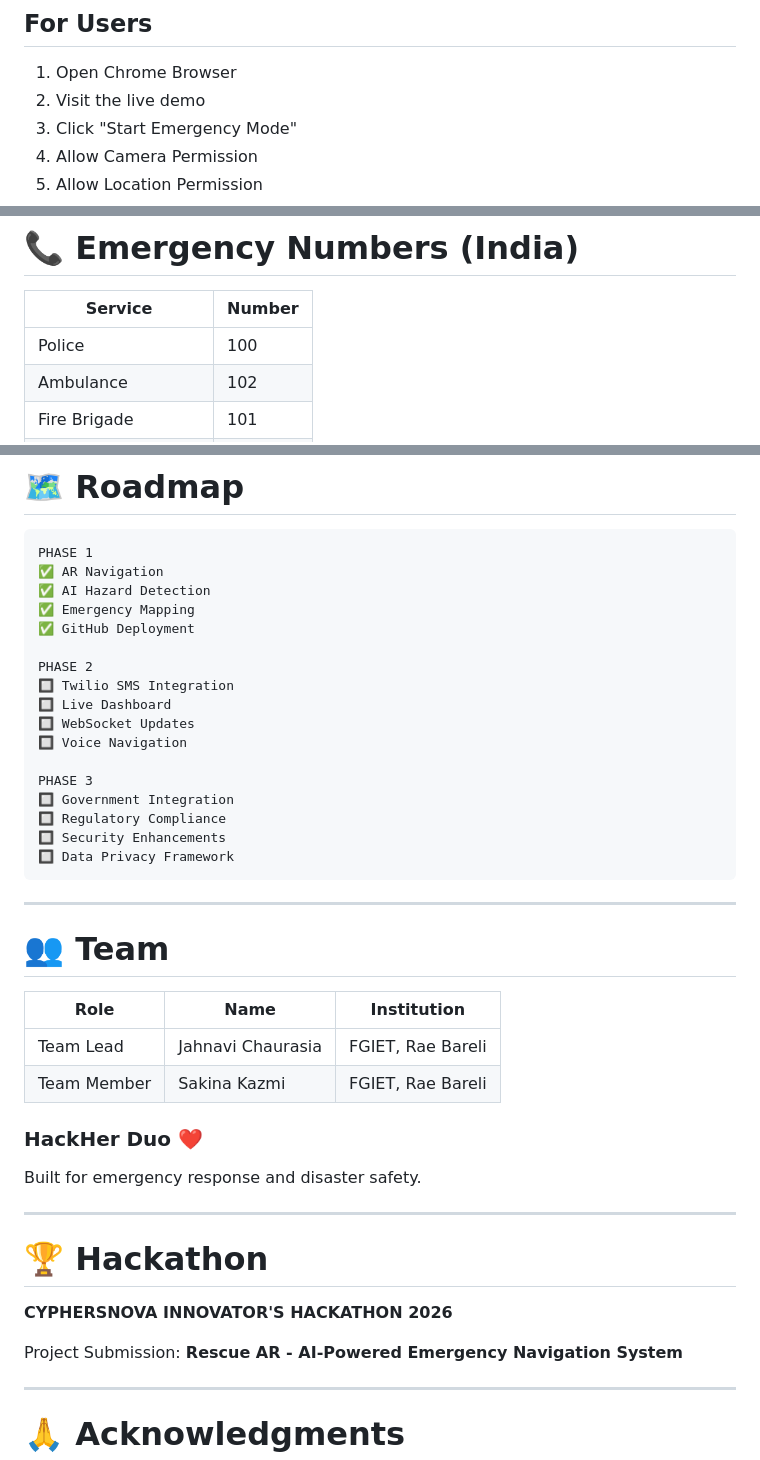
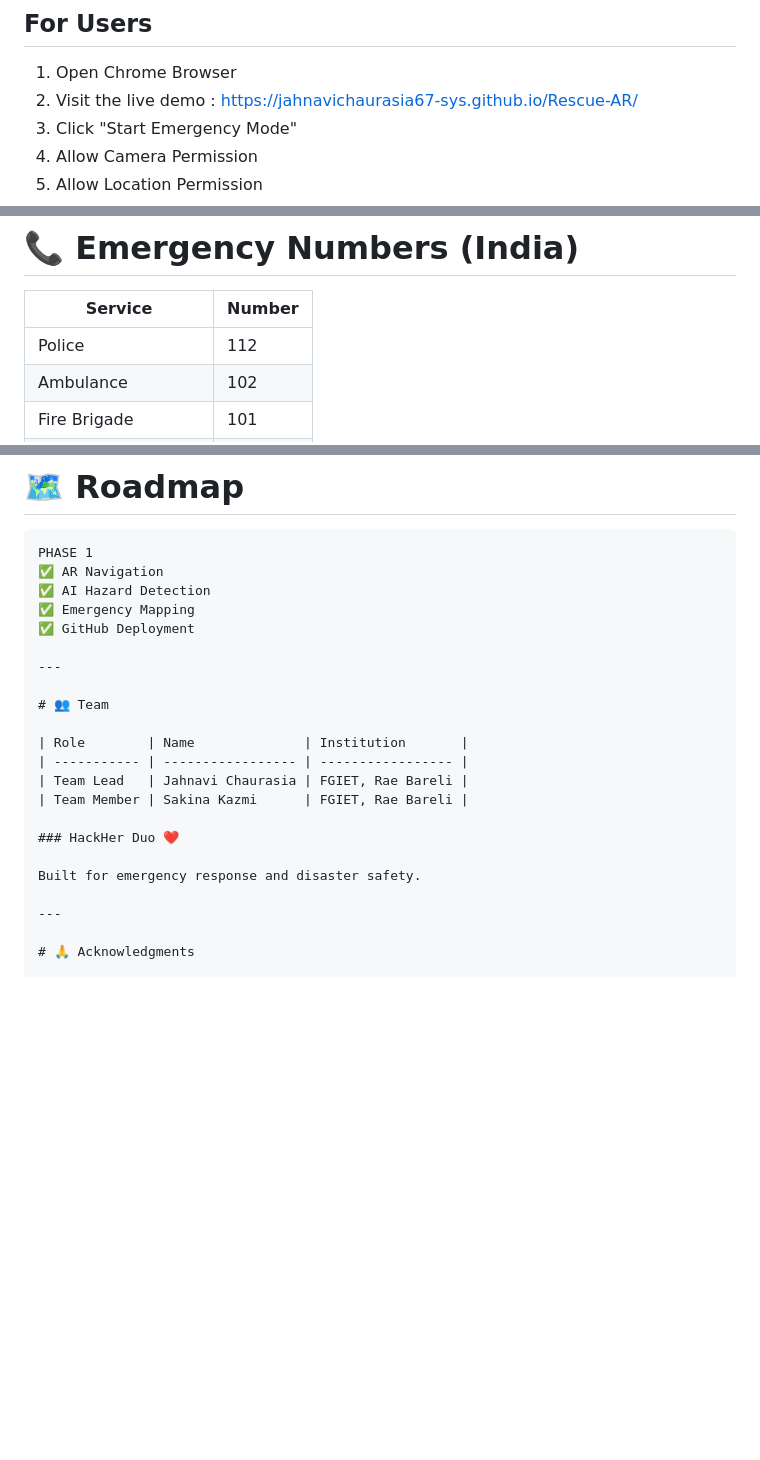
Before and after one commit to jahnavichaurasia67-sys/Rescue-AR, a Markdown page: README.md, 3 parts joined by grey strips. Drawn GitHub-style; blank space fills up the shorter version.

````diff
--- a/README.md
+++ b/README.md
@@ -203,7 +202,7 @@ Rescue-AR/
 ## For Users
 
 1. Open Chrome Browser
-2. Visit the live demo
+2. Visit the live demo : https://jahnavichaurasia67-sys.github.io/Rescue-AR/
 3. Click "Start Emergency Mode"
 4. Allow Camera Permission
 5. Allow Location Permission
@@ -242,7 +241,7 @@ http://localhost:8000
 
 | Service            | Number |
 | ------------------ | ------ |
-| Police             | 100    |
+| Police             | 112    |
 | Ambulance          | 102    |
 | Fire Brigade       | 101    |
 | Women Helpline     | 1090   |
@@ -259,19 +258,6 @@ PHASE 1
 ✅ Emergency Mapping
 ✅ GitHub Deployment
 
-PHASE 2
-🔲 Twilio SMS Integration
-🔲 Live Dashboard
-🔲 WebSocket Updates
-🔲 Voice Navigation
-
-PHASE 3
-🔲 Government Integration
-🔲 Regulatory Compliance
-🔲 Security Enhancements
-🔲 Data Privacy Framework
-```
-
 ---
 
 # 👥 Team
@@ -284,14 +270,6 @@ PHASE 3
 ### HackHer Duo ❤️
 
 Built for emergency response and disaster safety.
-
----
-
-# 🏆 Hackathon
-
-**CYPHERSNOVA INNOVATOR'S HACKATHON 2026**
-
-Project Submission: **Rescue AR - AI-Powered Emergency Navigation System**
 
 ---
 
````
Also changed, not shown: other parts of README.md (+1 -2 lines).
